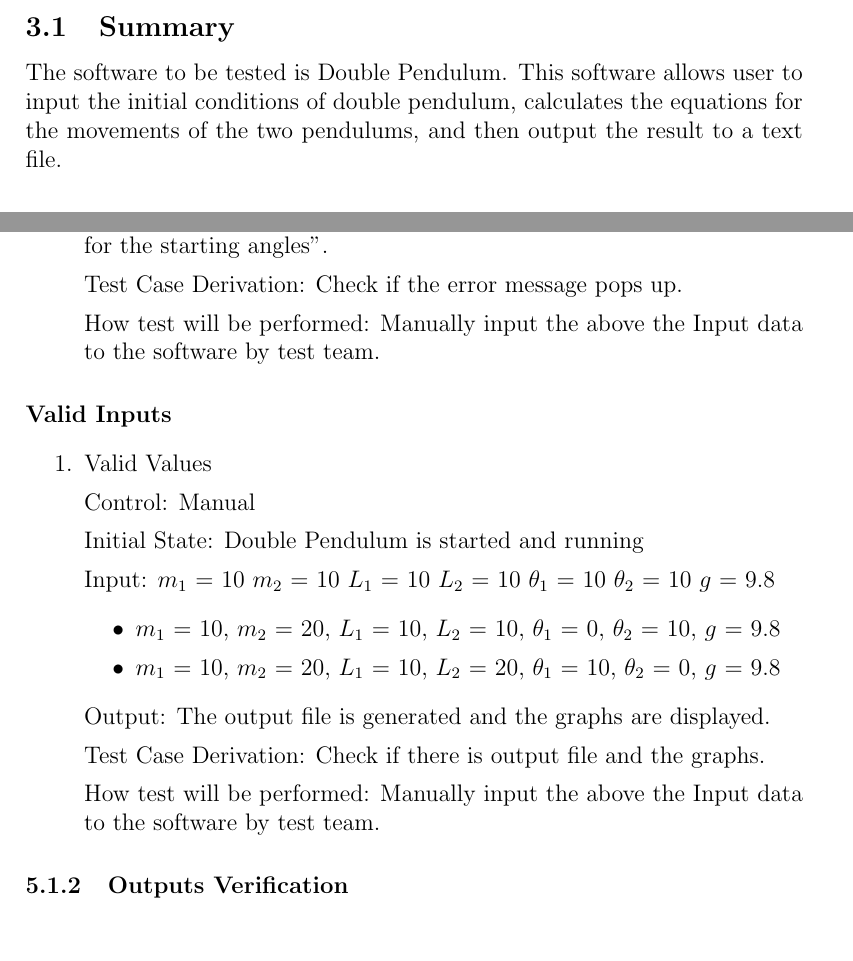
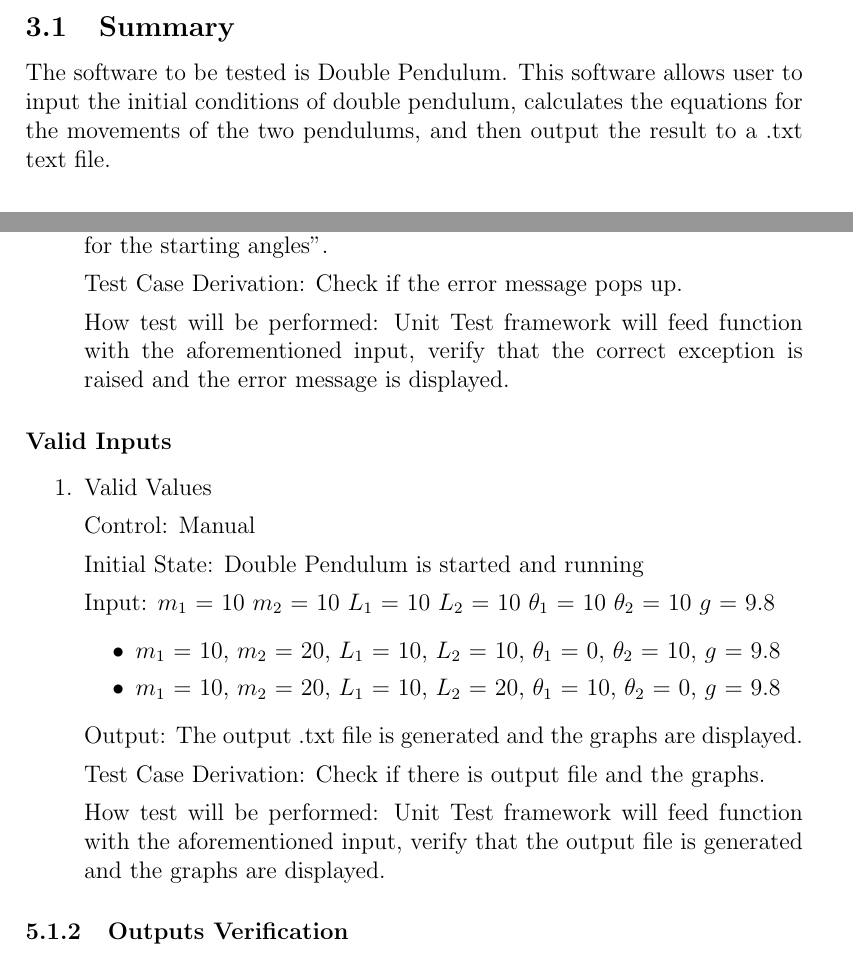
Before and after one commit to Zhang-Zhi-ZZ/CAS741Project, a LaTeX document (Double Pendulum/docs/VnVPlan/SystVnVPlan/SystVnVPlan.tex): two parts of pages 5 and 10 of 15, joined at a grey line, cut so that both start at the same text. Compiled offline with pdfLaTeX.

Commit message:
.txt file

```diff
--- a/Double Pendulum/docs/VnVPlan/SystVnVPlan/SystVnVPlan.tex
+++ b/Double Pendulum/docs/VnVPlan/SystVnVPlan/SystVnVPlan.tex
@@ -104,7 +104,7 @@ be discussed, with the traceability between test cases and requirements.
 
 The software to be tested is Double Pendulum. This software allows user to input
 the initial conditions of double pendulum, calculates the equations for the
-movements of the two pendulums, and then output the result to a text file.
+movements of the two pendulums, and then output the result to a .txt text file.
 
 \subsection{Objectives} \label{objective}
 
@@ -330,8 +329,7 @@ software by test team.
 
   Test Case Derivation: Check if the error message pops up.
 
-  How test will be performed: Manually input the above the Input data to the
-  software by test team.
+  How test will be performed: Unit Test framework will feed function with the aforementioned input, verify that the correct exception is raised and the error message is displayed.
 
 \end{enumerate}
 
@@ -353,12 +351,11 @@ Input: $m_1$ = 10 $m_2$ = 10 $L_1$ = 10 $L_2$ = 10 $\theta_1$ = 10 $\theta_2$ =
 
 \end{itemize}
 
-Output: The output file is generated and the graphs are displayed.
+Output: The output .txt file is generated and the graphs are displayed.
 
 Test Case Derivation: Check if there is output file and the graphs.
 
-How test will be performed: Manually input the above the Input data to the
-software by test team.
+How test will be performed: Unit Test framework will feed function with the aforementioned input, verify that the output file is generated and the graphs are displayed.
 
 \end{enumerate}
 
```
Also changed, not shown: Double Pendulum/docs/VnVPlan/SystVnVPlan/SystVnVPlan.pdf, Double Pendulum/docs/VnVPlan/SystVnVPlan/SystVnVPlan.tex (3 more changed lines).
